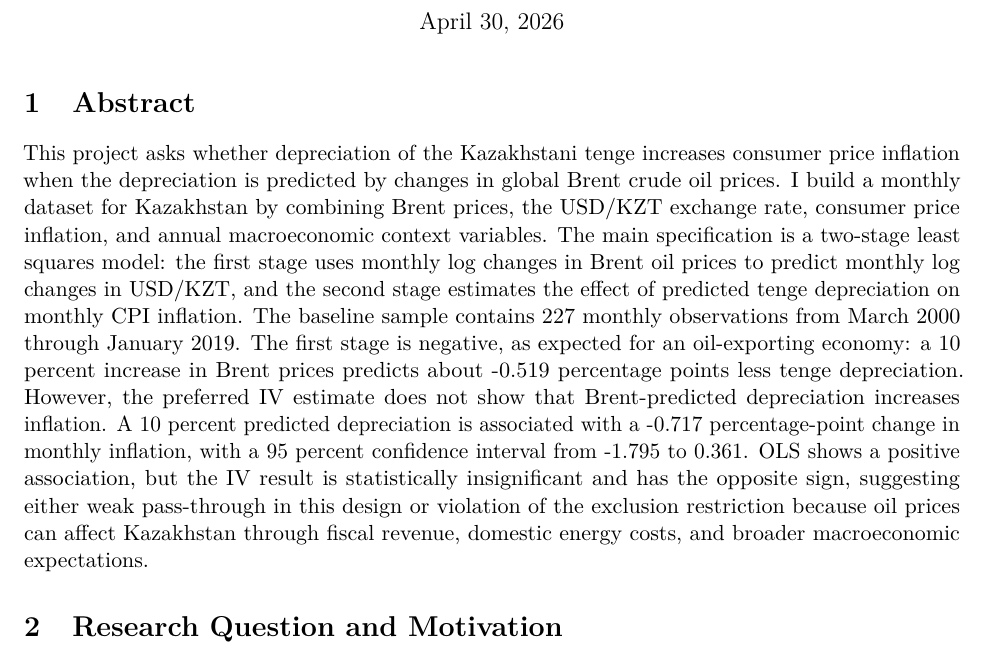
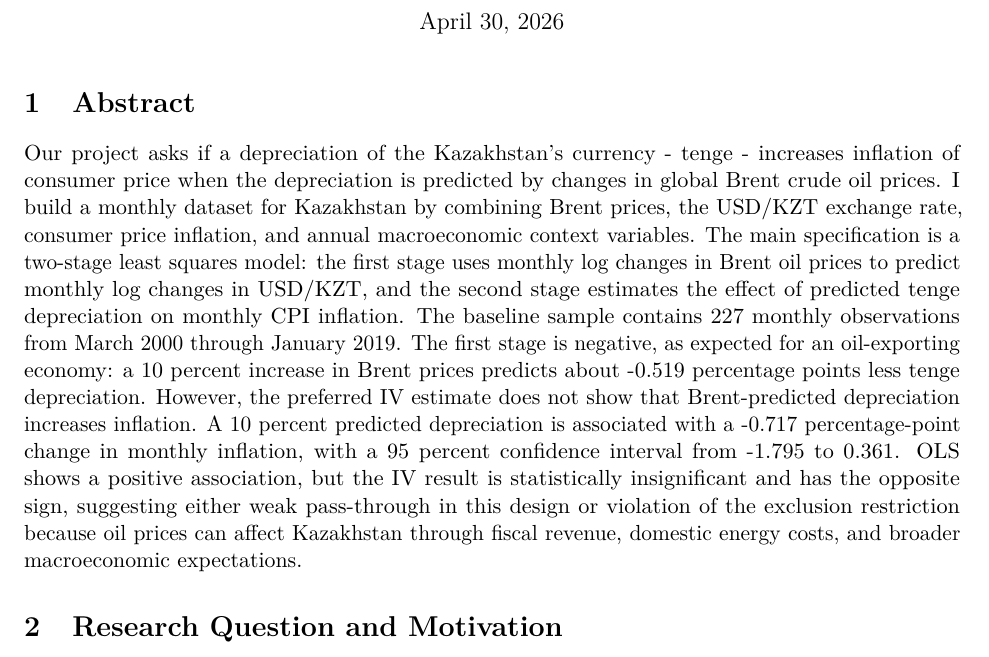
Before and after one commit to noblurr/project-336, an R Markdown document (Project2/Report/Oil_Price_Shocks_Kazakhstan.Rmd): part of page 1 of 7, cut so that both start at the same text. Rendered offline with R 4.5, knitr and Pandoc, then LaTeX, with nearby package versions.

Commit message:
Update Oil_Price_Shocks_Kazakhstan.Rmd

```diff
--- a/Project2/Report/Oil_Price_Shocks_Kazakhstan.Rmd
+++ b/Project2/Report/Oil_Price_Shocks_Kazakhstan.Rmd
@@ -58,7 +58,7 @@ ols_beta <- reg_results$estimate[reg_results$model == "OLS"]
 
 # Abstract
 
-This project asks whether depreciation of the Kazakhstani tenge increases consumer price inflation when the depreciation is predicted by changes in global Brent crude oil prices. I build a monthly dataset for Kazakhstan by combining Brent prices, the USD/KZT exchange rate, consumer price inflation, and annual macroeconomic context variables. The main specification is a two-stage least squares model: the first stage uses monthly log changes in Brent oil prices to predict monthly log changes in USD/KZT, and the second stage estimates the effect of predicted tenge depreciation on monthly CPI inflation. The baseline sample contains `r n_obs` monthly observations from `r format(sample_start, '%B %Y')` through `r format(sample_end, '%B %Y')`. The first stage is negative, as expected for an oil-exporting economy: a 10 percent increase in Brent prices predicts about `r fmt(10 * fs_beta)` percentage points less tenge depreciation. However, the preferred IV estimate does not show that Brent-predicted depreciation increases inflation. A 10 percent predicted depreciation is associated with a `r fmt(iv_ten)` percentage-point change in monthly inflation, with a 95 percent confidence interval from `r fmt(iv_ten_low)` to `r fmt(iv_ten_high)`. OLS shows a positive association, but the IV result is statistically insignificant and has the opposite sign, suggesting either weak pass-through in this design or violation of the exclusion restriction because oil prices can affect Kazakhstan through fiscal revenue, domestic energy costs, and broader macroeconomic expectations.
+Our project asks if a depreciation of the Kazakhstan's currency - tenge - increases inflation of consumer price when the depreciation is predicted by changes in global Brent crude oil prices. I build a monthly dataset for Kazakhstan by combining Brent prices, the USD/KZT exchange rate, consumer price inflation, and annual macroeconomic context variables. The main specification is a two-stage least squares model: the first stage uses monthly log changes in Brent oil prices to predict monthly log changes in USD/KZT, and the second stage estimates the effect of predicted tenge depreciation on monthly CPI inflation. The baseline sample contains `r n_obs` monthly observations from `r format(sample_start, '%B %Y')` through `r format(sample_end, '%B %Y')`. The first stage is negative, as expected for an oil-exporting economy: a 10 percent increase in Brent prices predicts about `r fmt(10 * fs_beta)` percentage points less tenge depreciation. However, the preferred IV estimate does not show that Brent-predicted depreciation increases inflation. A 10 percent predicted depreciation is associated with a `r fmt(iv_ten)` percentage-point change in monthly inflation, with a 95 percent confidence interval from `r fmt(iv_ten_low)` to `r fmt(iv_ten_high)`. OLS shows a positive association, but the IV result is statistically insignificant and has the opposite sign, suggesting either weak pass-through in this design or violation of the exclusion restriction because oil prices can affect Kazakhstan through fiscal revenue, domestic energy costs, and broader macroeconomic expectations.
 
 # Research Question and Motivation
 
```
